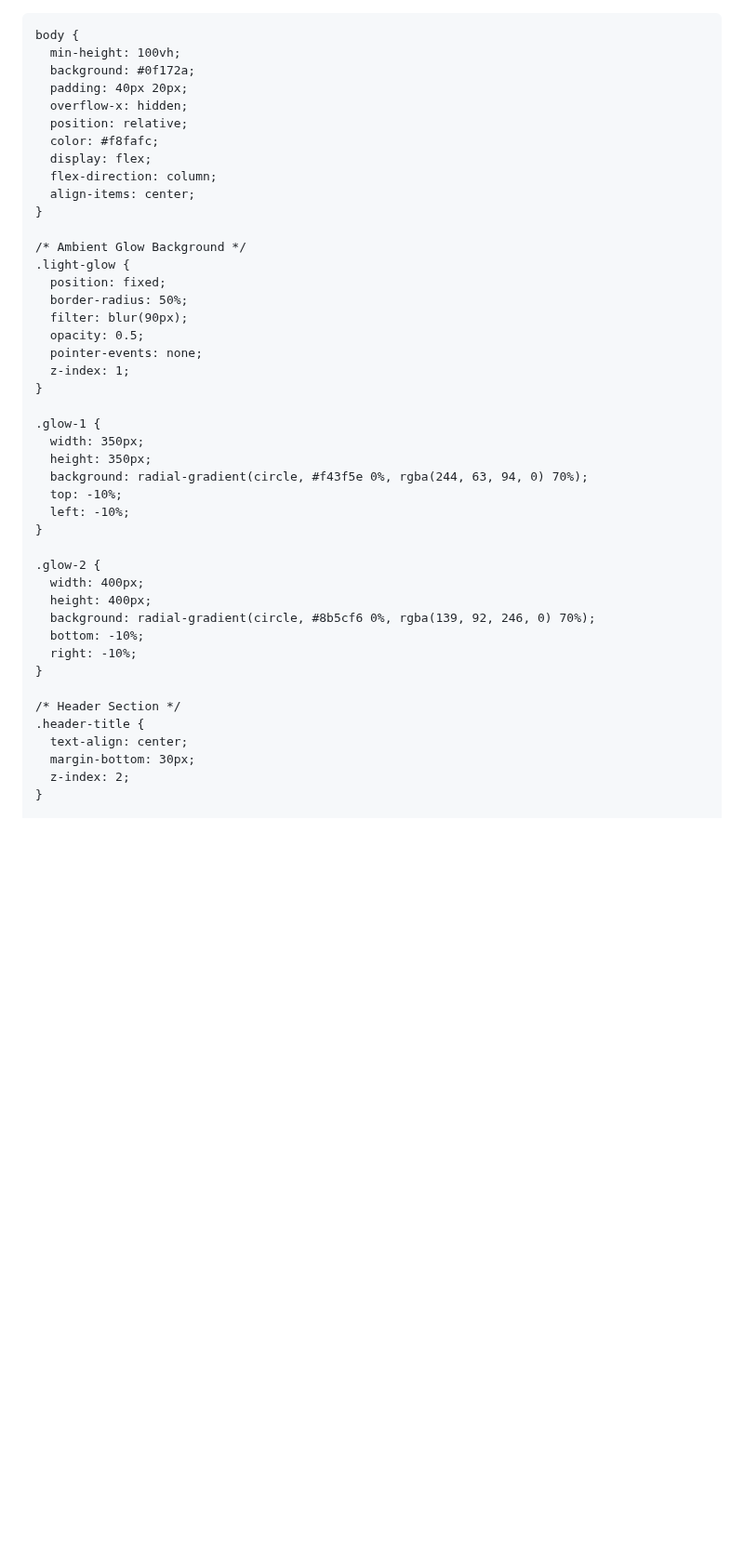
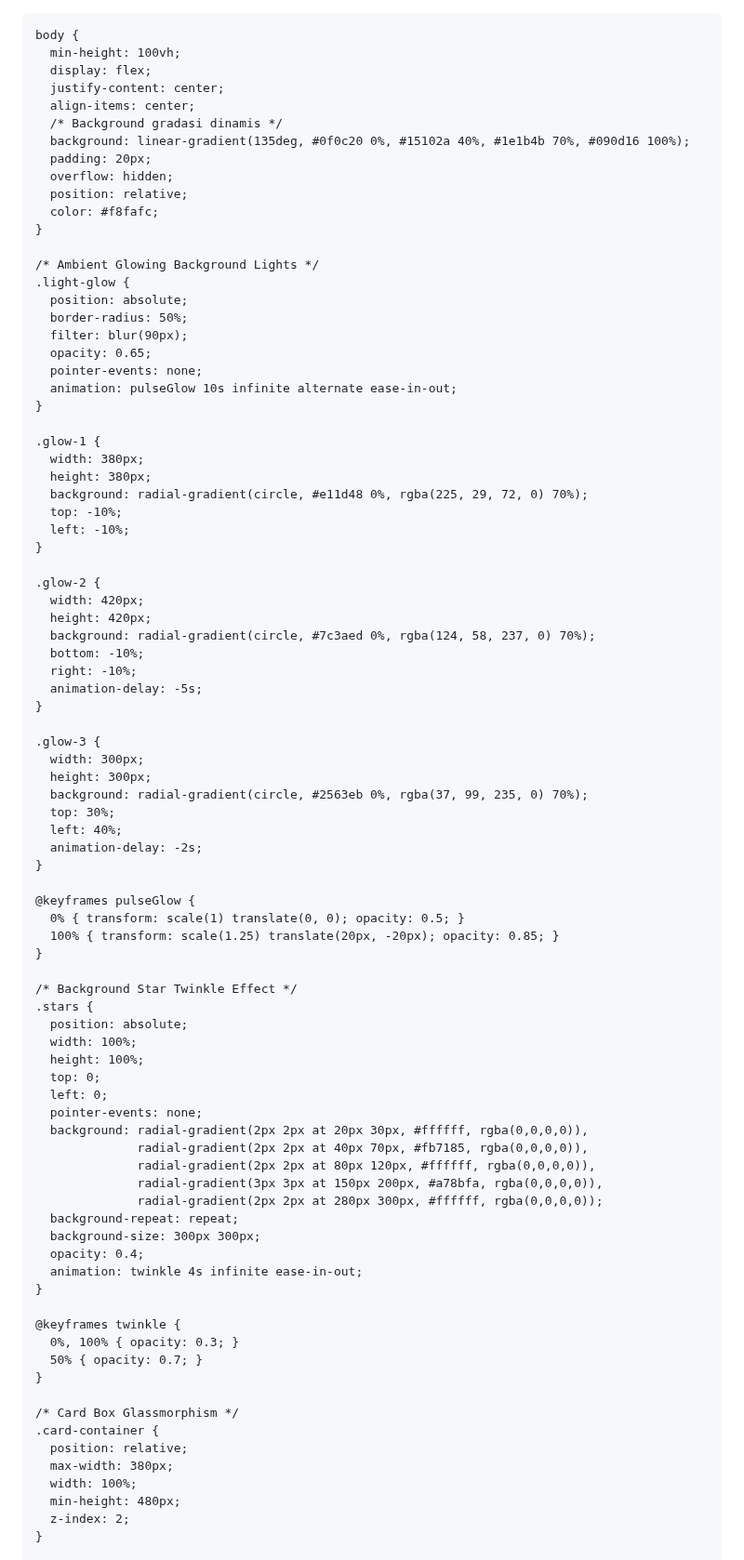
Before and after one commit to Rizkha23/FORYOU, a Markdown page: README.md, the part around one of its changes. Shown at 93% size. GitHub-like rendering; blank space fills up the shorter version.

```diff
--- a/README.md
+++ b/README.md
@@ -14,46 +14,88 @@
 
     body {
       min-height: 100vh;
-      background: #0f172a;
-      padding: 40px 20px;
-      overflow-x: hidden;
+      display: flex;
+      justify-content: center;
+      align-items: center;
+      /* Background gradasi dinamis */
+      background: linear-gradient(135deg, #0f0c20 0%, #15102a 40%, #1e1b4b 70%, #090d16 100%);
+      padding: 20px;
+      overflow: hidden;
       position: relative;
       color: #f8fafc;
-      display: flex;
-      flex-direction: column;
-      align-items: center;
     }
 
-    /* Ambient Glow Background */
+    /* Ambient Glowing Background Lights */
     .light-glow {
-      position: fixed;
+      position: absolute;
       border-radius: 50%;
       filter: blur(90px);
-      opacity: 0.5;
+      opacity: 0.65;
       pointer-events: none;
-      z-index: 1;
+      animation: pulseGlow 10s infinite alternate ease-in-out;
     }
 
     .glow-1 {
-      width: 350px;
-      height: 350px;
-      background: radial-gradient(circle, #f43f5e 0%, rgba(244, 63, 94, 0) 70%);
+      width: 380px;
+      height: 380px;
+      background: radial-gradient(circle, #e11d48 0%, rgba(225, 29, 72, 0) 70%);
       top: -10%;
       left: -10%;
     }
 
     .glow-2 {
-      width: 400px;
-      height: 400px;
-      background: radial-gradient(circle, #8b5cf6 0%, rgba(139, 92, 246, 0) 70%);
+      width: 420px;
+      height: 420px;
+      background: radial-gradient(circle, #7c3aed 0%, rgba(124, 58, 237, 0) 70%);
       bottom: -10%;
       right: -10%;
+      animation-delay: -5s;
     }
 
-    /* Header Section */
-    .header-title {
-      text-align: center;
-      margin-bottom: 30px;
+    .glow-3 {
+      width: 300px;
+      height: 300px;
+      background: radial-gradient(circle, #2563eb 0%, rgba(37, 99, 235, 0) 70%);
+      top: 30%;
+      left: 40%;
+      animation-delay: -2s;
+    }
+
+    @keyframes pulseGlow {
+      0% { transform: scale(1) translate(0, 0); opacity: 0.5; }
+      100% { transform: scale(1.25) translate(20px, -20px); opacity: 0.85; }
+    }
+
+    /* Background Star Twinkle Effect */
+    .stars {
+      position: absolute;
+      width: 100%;
+      height: 100%;
+      top: 0;
+      left: 0;
+      pointer-events: none;
+      background: radial-gradient(2px 2px at 20px 30px, #ffffff, rgba(0,0,0,0)),
+                  radial-gradient(2px 2px at 40px 70px, #fb7185, rgba(0,0,0,0)),
+                  radial-gradient(2px 2px at 80px 120px, #ffffff, rgba(0,0,0,0)),
+                  radial-gradient(3px 3px at 150px 200px, #a78bfa, rgba(0,0,0,0)),
+                  radial-gradient(2px 2px at 280px 300px, #ffffff, rgba(0,0,0,0));
+      background-repeat: repeat;
+      background-size: 300px 300px;
+      opacity: 0.4;
+      animation: twinkle 4s infinite ease-in-out;
+    }
+
+    @keyframes twinkle {
+      0%, 100% { opacity: 0.3; }
+      50% { opacity: 0.7; }
+    }
+
+    /* Card Box Glassmorphism */
+    .card-container {
+      position: relative;
+      max-width: 380px;
+      width: 100%;
+      min-height: 480px;
       z-index: 2;
     }
 
```
Also changed, not shown: other parts of README.md (+128 -137 lines).
